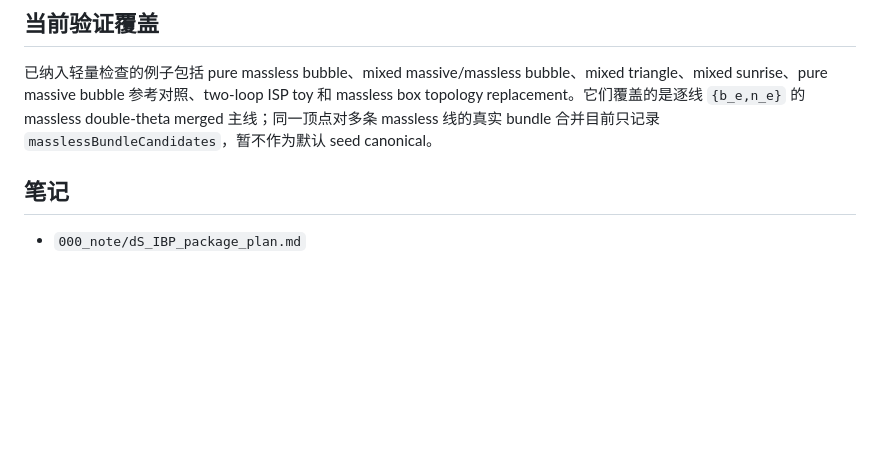
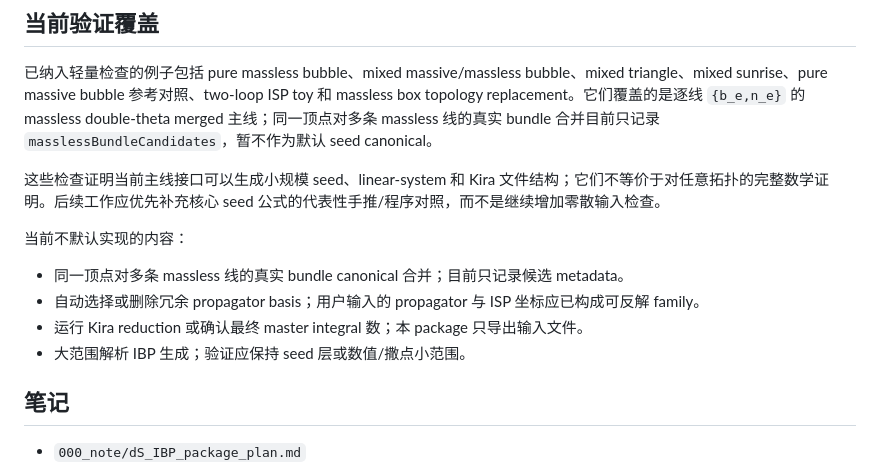
Before and after one commit to J7C/dSIBP-development, a Markdown page: README.md, the part around the change. Drawn GitHub-style; blank space fills up the shorter version.

```diff
--- a/README.md
+++ b/README.md
@@ -100,6 +100,15 @@ kiraData = makeKiraExportData[
 
 已纳入轻量检查的例子包括 pure massless bubble、mixed massive/massless bubble、mixed triangle、mixed sunrise、pure massive bubble 参考对照、two-loop ISP toy 和 massless box topology replacement。它们覆盖的是逐线 `{b_e,n_e}` 的 massless double-theta merged 主线；同一顶点对多条 massless 线的真实 bundle 合并目前只记录 `masslessBundleCandidates`，暂不作为默认 seed canonical。
 
+这些检查证明当前主线接口可以生成小规模 seed、linear-system 和 Kira 文件结构；它们不等价于对任意拓扑的完整数学证明。后续工作应优先补充核心 seed 公式的代表性手推/程序对照，而不是继续增加零散输入检查。
+
+当前不默认实现的内容：
+
+- 同一顶点对多条 massless 线的真实 bundle canonical 合并；目前只记录候选 metadata。
+- 自动选择或删除冗余 propagator basis；用户输入的 propagator 与 ISP 坐标应已构成可反解 family。
+- 运行 Kira reduction 或确认最终 master integral 数；本 package 只导出输入文件。
+- 大范围解析 IBP 生成；验证应保持 seed 层或数值/撒点小范围。
+
 ## 笔记
 
 - `000_note/dS_IBP_package_plan.md`
```
Also changed, not shown: 000_code/todolist_temp_generalization.md (+20 -0 lines).
